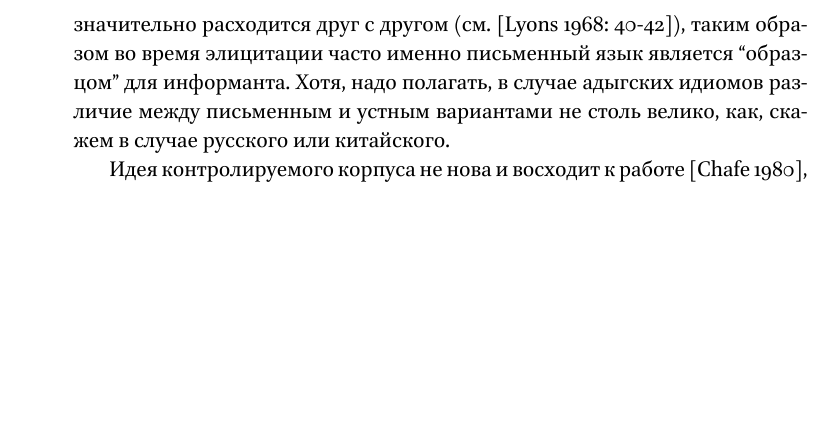
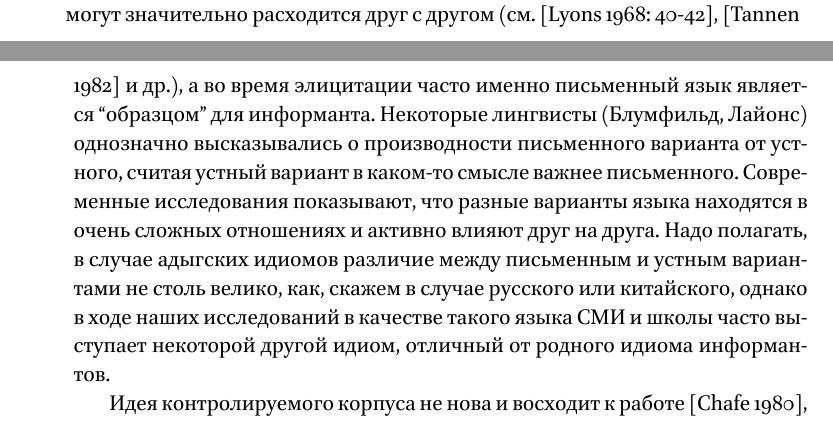
Before and after one commit to agricolamz/adyghe_story_corpus, a LaTeX document (2016_adyghe_expedition_project.tex): part of one column of page 1 of 2 before the commit and two parts of the columns of page 1 of 3 after it, the two joined at a grey line, cut so that both start at the same text, the shorter picture padded with empty space. The pictures show the PDF file 2016_adyghe_expedition_project.pdf that the author committed with the source.

Commit message:
links added

```diff
--- a/2016_adyghe_expedition_project.tex
+++ b/2016_adyghe_expedition_project.tex
@@ -13,8 +13,7 @@
 \mytem  избавится от основных проблем элицитации, так как влияние исследователя на порождаемое информантом значительно снижается;
 \mytem значительно повысить вероятность появления исследуемых явлений, что было бы невозможно при сборе репрезентативного естественного корпуса языка.
 \end{itemize}
-Метод контролируемого корпуса не стоит воспринимать как аналог элицитации или корпусной лингвистике. При элицитации исследователь достаточно часто обращается скорее к знаниям носителя о языке, задавая вопросы ``Как сказать \textit{X}?'', ``Можно ли сказать \textit{X}?'', в то время как корпусные методы позволяют фиксировать случаи использования языка. Данные сущности часто достаточно сильно расходятся, что было показано в работе \citep[300]{labov64}: ``\textit{In the conscious report of their own usage, however, New York respondents are very inaccurate. <\dots> We shall see that when average New Yorkers report their own usage, they are basically giving us their norms of correctness.}''. На знания о языке достаточно часто оказывает влияние те единицы описания языка, которые используются при обучении в школе. В результате исследователь и информант оказываются в заложниках таких понятий, как \textit{предложение}, \textit{слово}, \textit{слог} и т. п. единиц письменного языка, которые редко в полной мере подходят для описания единиц звучащей речи --- language in use (см., например, \citep{miller98}). К тому же письменный и устный варианты языка могут значительно расходится друг с другом (см. \cite[40-42]{lyons68}), таким образом во время элицитации часто именно письменный язык является ``образцом'' для информанта.
-Хотя, надо полагать, в случае адыгских идиомов различие между письменным и устным вариантами не столь велико, как, скажем в случае русского или китайского.
+Метод контролируемого корпуса не стоит воспринимать как аналог элицитации или корпусной лингвистике. При элицитации исследователь достаточно часто обращается скорее к знаниям носителя о языке, задавая вопросы ``Как сказать \textit{X}?'', ``Можно ли сказать \textit{X}?'', в то время как корпусные методы позволяют фиксировать случаи использования языка. Данные сущности часто достаточно сильно расходятся, что было показано в работе \citep[300]{labov64}: ``\textit{In the conscious report of their own usage, however, New York respondents are very inaccurate. <\dots> We shall see that when average New Yorkers report their own usage, they are basically giving us their norms of correctness.}''. На знания о языке достаточно часто оказывает влияние те единицы описания языка, которые используются при обучении в школе. В результате исследователь и информант оказываются в заложниках таких понятий, как \textit{предложение}, \textit{слово}, \textit{слог} и т. п. единиц письменного языка, которые редко в полной мере подходят для описания единиц звучащей речи --- language in use (см., например, \citep{miller98}). К тому же письменный и устный варианты языка могут значительно расходится друг с другом (см. \cite[40-42]{lyons68}, \citep{tannen82} и др.), а во время элицитации часто именно письменный язык является ``образцом'' для информанта. Некоторые лингвисты (Блумфильд, Лайонс) однозначно высказывались о производности письменного варианта от устного, считая устный вариант в каком-то смысле важнее письменного. Современные исследования показывают, что разные варианты языка находятся в очень сложных отношениях и активно влияют друг на друга. Надо полагать, в случае адыгских идиомов различие между письменным и устным вариантами не столь велико, как, скажем в случае русского или китайского, однако в ходе наших исследований в качестве такого языка СМИ и школы часто выступает некоторой другой идиом, отличный от родного идиома информантов.
 \par Идея контролируемого корпуса не нова и восходит к работе \citep{chafe80}, однако контролируемые корпуса чаще всего используют в исследованиях дискурса. В данной работе эта методика будет использована для исследования фонологии и морфосинтаксиса.
 \subsection{Сбор данных}
 \noindent В каждой сессии информанты участвуют парами. Сначала каждому информанту выдается по одному набору картинок, рассказывающие две истории. Потом через какое-то время на одного из информантов надевается микрофон и он рассказывает свою историю. Второй информант его слушает, и если что-то не ясно, то спрашивает. Потом информанты меняются ролями и все повторяется. Чтобы избежать соблазна пересматривать картинки (и тем самым шуметь на аудиозаписи), картинки у рассказывающего изымаются. Как видно из описания, для данной работы необходимо подготовить минимум две истории: одну информант будет рассказывать, другую --- слушать.
```
Also changed, not shown: 2016_adyghe_expedition_project.pdf.
